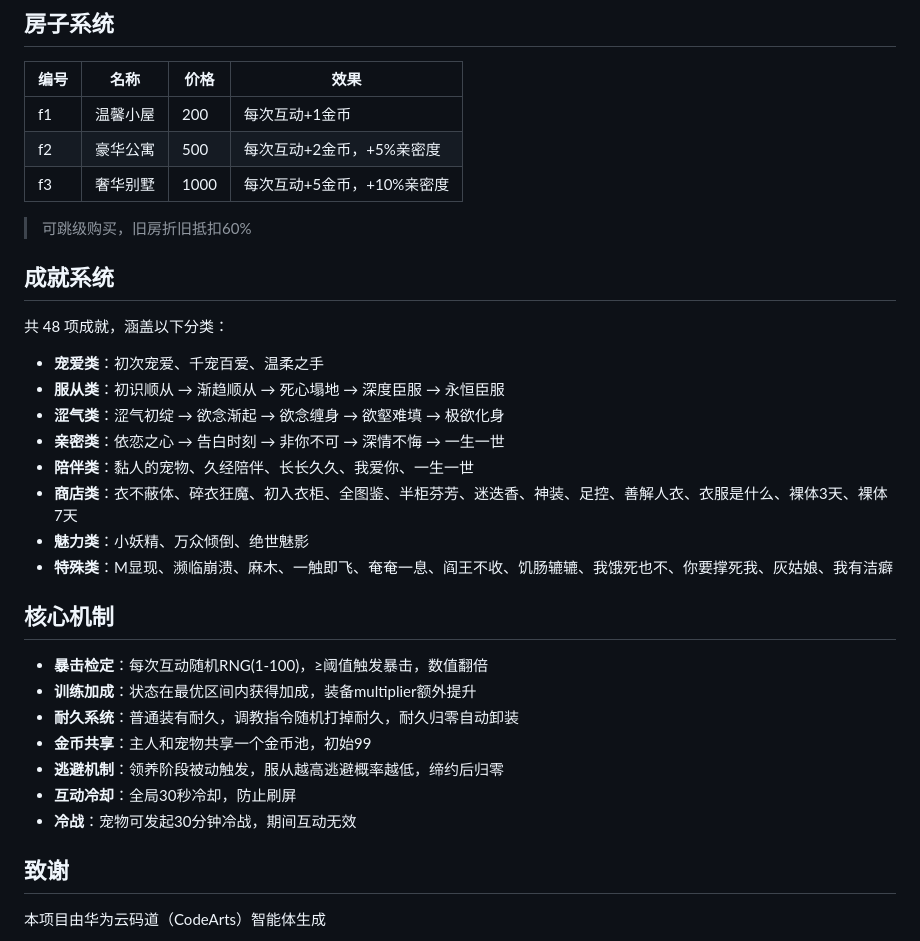
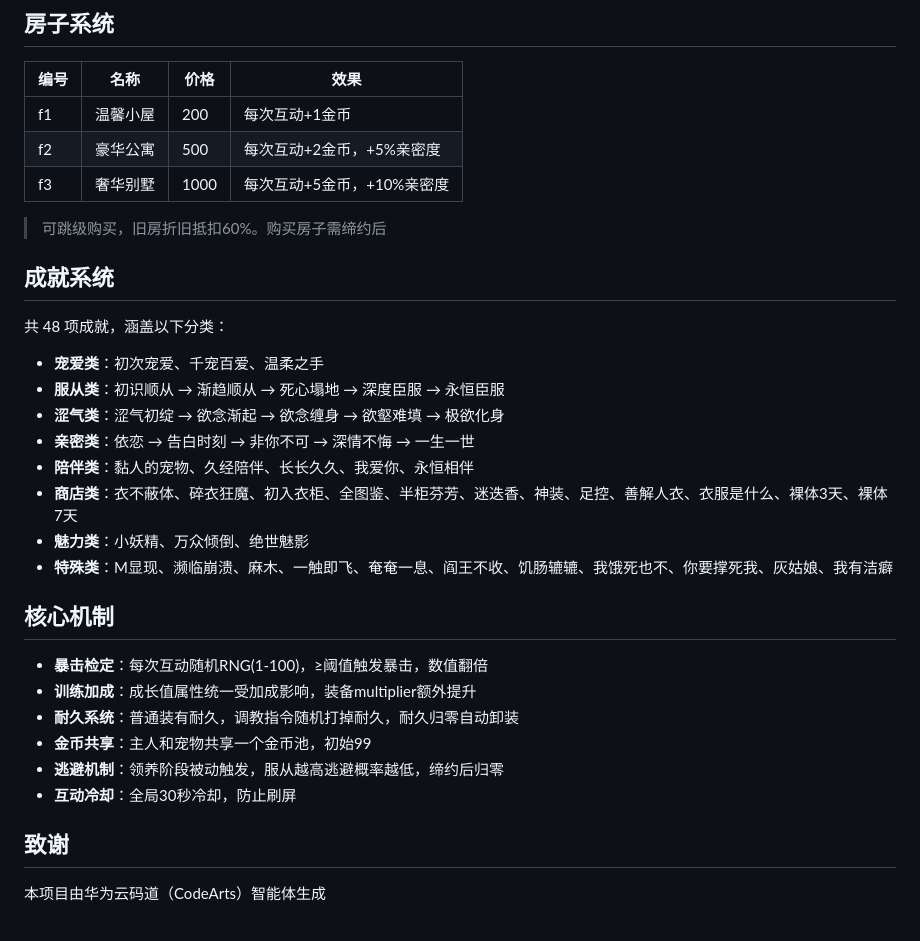
Before and after one commit to shiomon/cwer-plugin, a Markdown page: README.md, the part around one of its changes. GitHub-like rendering.

```diff
--- a/README.md
+++ b/README.md
@@ -202,7 +199,7 @@ git clone --depth=1 https://ghfast.top/https://github.com/shiomon/smer-plugin.gi
 | f2 | 豪华公寓 | 500 | 每次互动+2金币，+5%亲密度 |
 | f3 | 奢华别墅 | 1000 | 每次互动+5金币，+10%亲密度 |
 
-> 可跳级购买，旧房折旧抵扣60%
+> 可跳级购买，旧房折旧抵扣60%。购买房子需缔约后
 
 ## 成就系统
 
@@ -211,8 +208,8 @@ git clone --depth=1 https://ghfast.top/https://github.com/shiomon/smer-plugin.gi
 - **宠爱类**：初次宠爱、千宠百爱、温柔之手
 - **服从类**：初识顺从 → 渐趋顺从 → 死心塌地 → 深度臣服 → 永恒臣服
 - **涩气类**：涩气初绽 → 欲念渐起 → 欲念缠身 → 欲壑难填 → 极欲化身
-- **亲密类**：依恋之心 → 告白时刻 → 非你不可 → 深情不悔 → 一生一世
-- **陪伴类**：黏人的宠物、久经陪伴、长长久久、我爱你、一生一世
+- **亲密类**：依恋 → 告白时刻 → 非你不可 → 深情不悔 → 一生一世
+- **陪伴类**：黏人的宠物、久经陪伴、长长久久、我爱你、永恒相伴
 - **商店类**：衣不蔽体、碎衣狂魔、初入衣柜、全图鉴、半柜芬芳、迷迭香、神装、足控、善解人衣、衣服是什么、裸体3天、裸体7天
 - **魅力类**：小妖精、万众倾倒、绝世魅影
 - **特殊类**：M显现、濒临崩溃、麻木、一触即飞、奄奄一息、阎王不收、饥肠辘辘、我饿死也不、你要撑死我、灰姑娘、我有洁癖
@@ -220,12 +217,11 @@ git clone --depth=1 https://ghfast.top/https://github.com/shiomon/smer-plugin.gi
 ## 核心机制
 
 - **暴击检定**：每次互动随机RNG(1-100)，≥阈值触发暴击，数值翻倍
-- **训练加成**：状态在最优区间内获得加成，装备multiplier额外提升
+- **训练加成**：成长值属性统一受加成影响，装备multiplier额外提升
 - **耐久系统**：普通装有耐久，调教指令随机打掉耐久，耐久归零自动卸装
 - **金币共享**：主人和宠物共享一个金币池，初始99
 - **逃避机制**：领养阶段被动触发，服从越高逃避概率越低，缔约后归零
 - **互动冷却**：全局30秒冷却，防止刷屏
-- **冷战**：宠物可发起30分钟冷战，期间互动无效
 
 ## 致谢
 
```
Also changed, not shown: other parts of README.md (+46 -49 lines).
